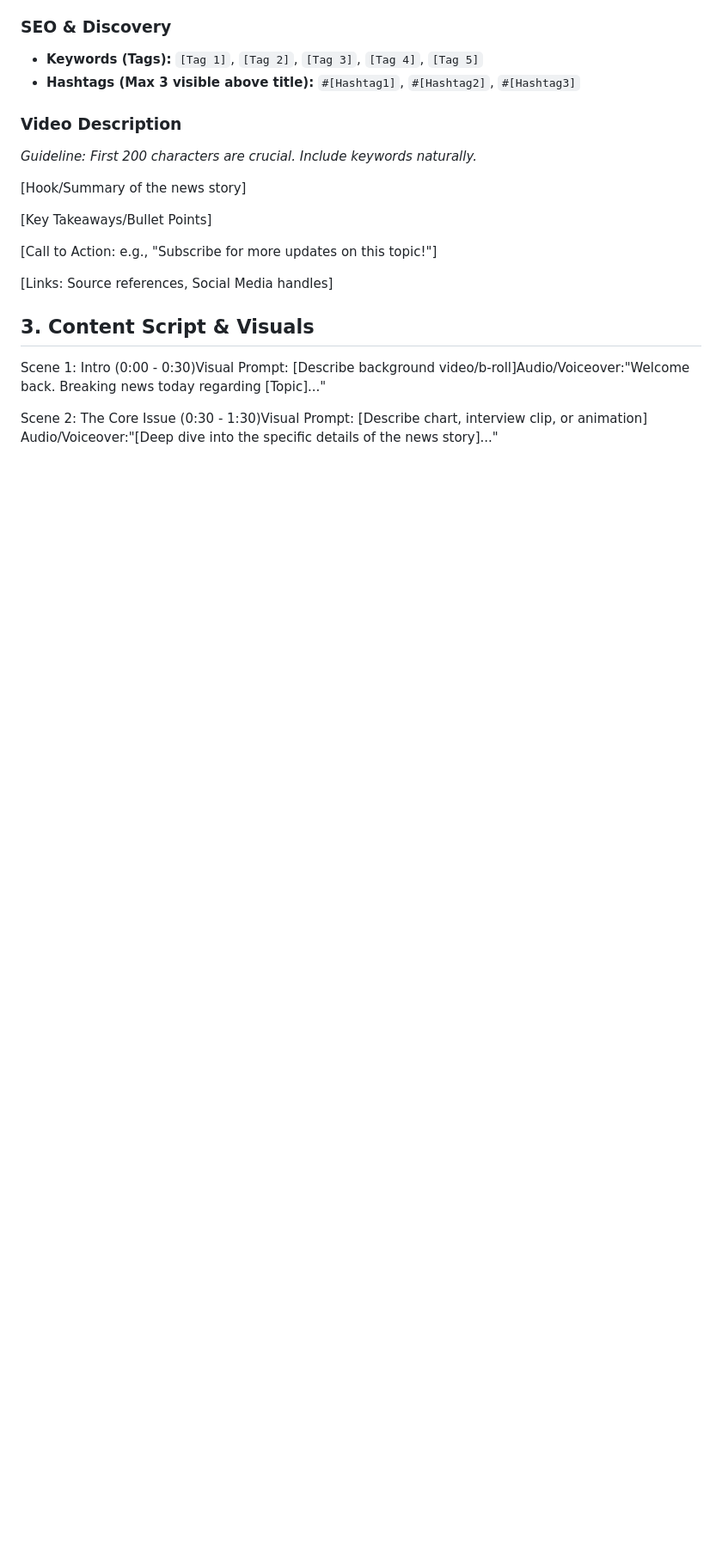
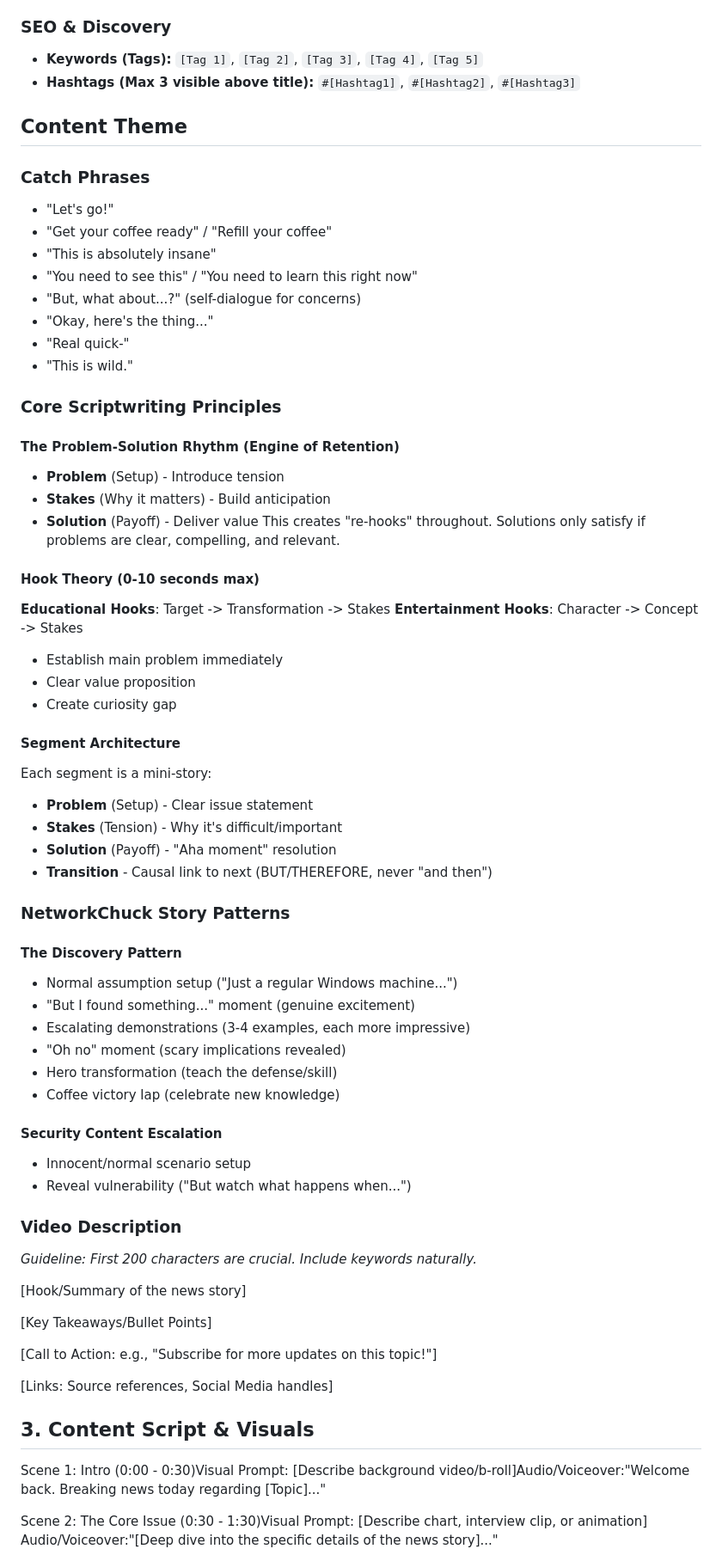
Before and after one commit to Systemsplanet/systemsplanet.github.io, a Markdown page: AIAuthor/content.md, the part around one of its changes. Shown at 86% size. Rendered like a GitHub page; blank space fills up the shorter version.

```diff
--- a/AIAuthor/content.md
+++ b/AIAuthor/content.md
@@ -49,6 +54,51 @@
 - **Hashtags (Max 3 visible above title):**
   `#[Hashtag1]`, `#[Hashtag2]`, `#[Hashtag3]`
 
+
+## Content Theme
+### Catch Phrases
+ * "Let's go!"
+ * "Get your coffee ready" / "Refill your coffee"
+ * "This is absolutely insane"
+ * "You need to see this" / "You need to learn this right now"
+ * "But, what about...?" (self-dialogue for concerns)
+ * "Okay, here's the thing..."
+ * "Real quick-"
+ * "This is wild."
+
+### Core Scriptwriting Principles
+
+#### The Problem-Solution Rhythm (Engine of Retention)
+ * **Problem** (Setup) - Introduce tension
+ * **Stakes** (Why it matters) - Build anticipation
+ * **Solution** (Payoff) - Deliver value
+This creates "re-hooks" throughout. Solutions only satisfy if problems are clear, compelling, and relevant.
+
+#### Hook Theory (0-10 seconds max)
+**Educational Hooks**: Target -> Transformation -> Stakes
+**Entertainment Hooks**: Character -> Concept -> Stakes
+ * Establish main problem immediately
+ * Clear value proposition
+ * Create curiosity gap
+#### Segment Architecture
+Each segment is a mini-story:
+ * **Problem** (Setup) - Clear issue statement
+ * **Stakes** (Tension) - Why it's difficult/important
+ * **Solution** (Payoff) - "Aha moment" resolution
+ * **Transition** - Causal link to next (BUT/THEREFORE, never "and then")
+### NetworkChuck Story Patterns
+#### The Discovery Pattern
+ * Normal assumption setup ("Just a regular Windows machine...")
+ * "But I found something..." moment (genuine excitement)
+ * Escalating demonstrations (3-4 examples, each more impressive)
+ * "Oh no" moment (scary implications revealed)
+ * Hero transformation (teach the defense/skill)
+ * Coffee victory lap (celebrate new knowledge)
+#### Security Content Escalation
+ * Innocent/normal scenario setup
+ * Reveal vulnerability ("But watch what happens when...")
+
+
 ### Video Description
 *Guideline: First 200 characters are crucial. Include keywords naturally.*
 
```
Also changed, not shown: other parts of AIAuthor/content.md (+9 -4 lines).
